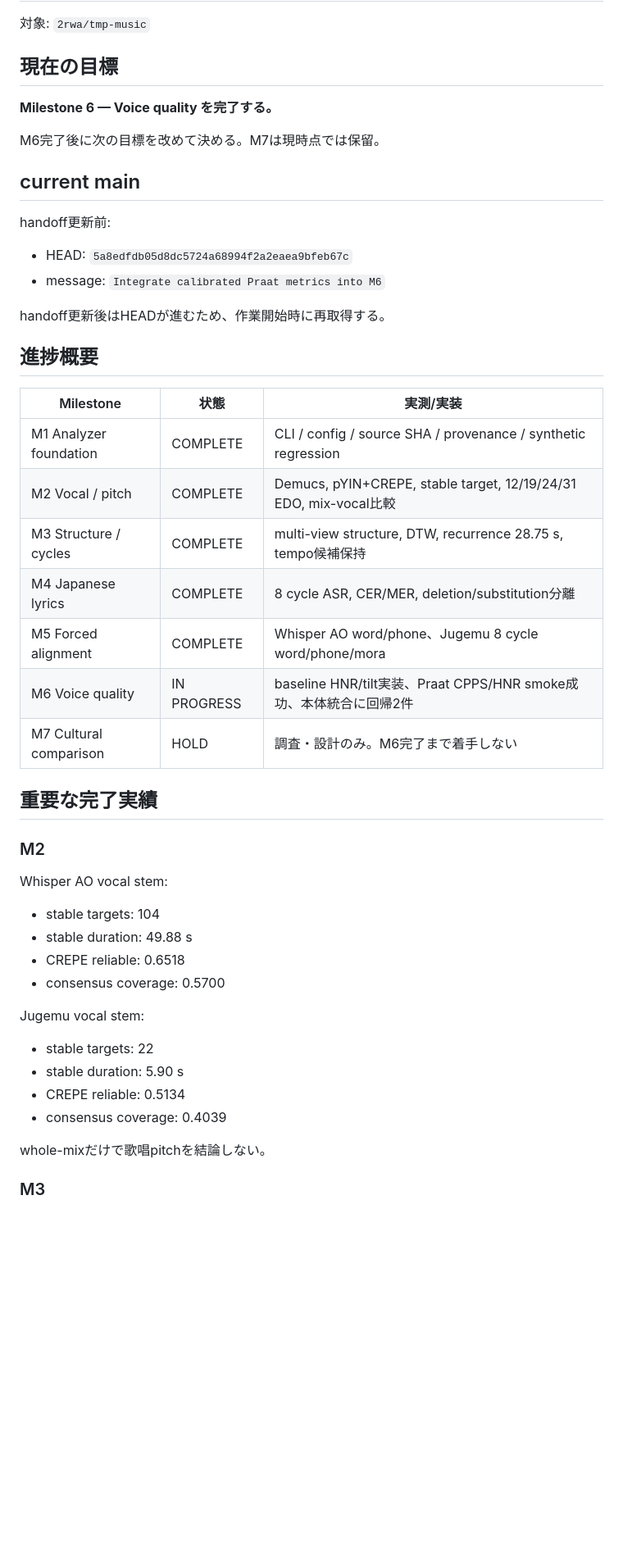
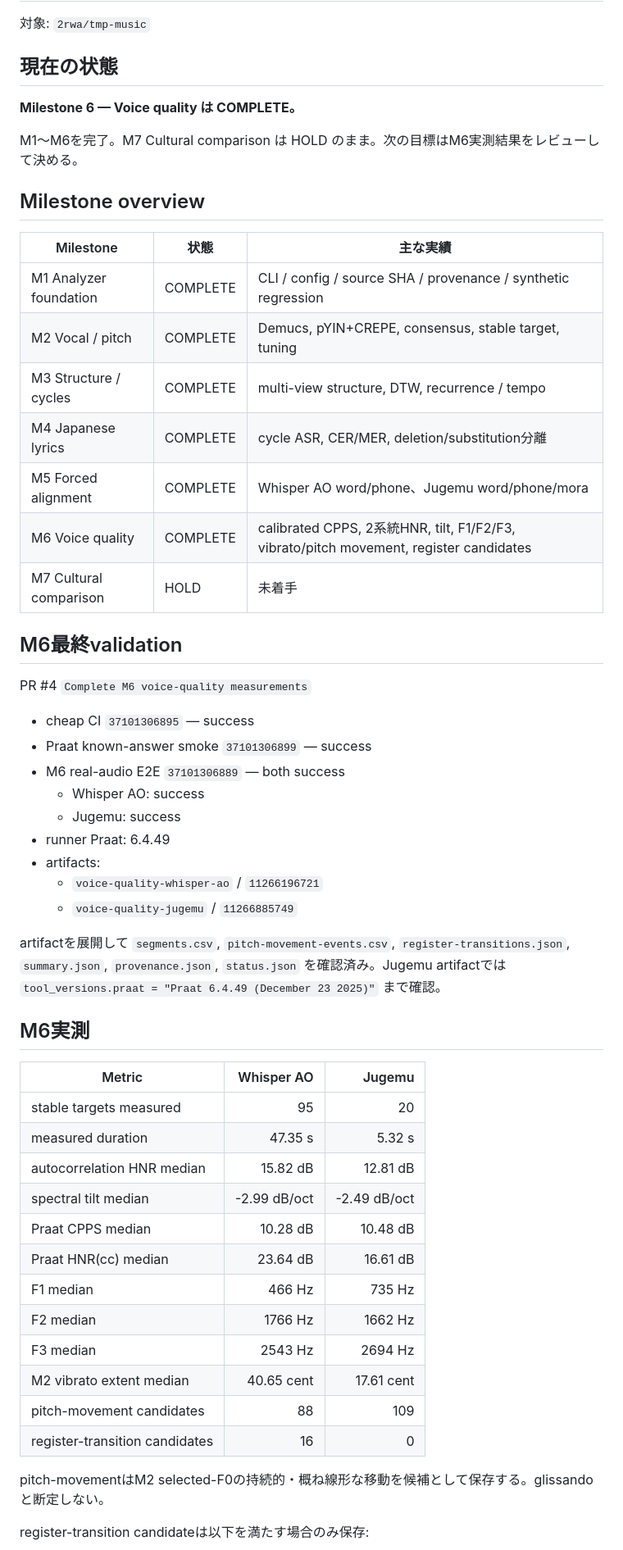
Before and after one commit to 2rwa/tmp-music, a Markdown page: docs/STATUS_20261003.md, the part around one of its changes. Shown at 82% size. Drawn GitHub-style; blank space fills up the shorter version.

```diff
--- a/docs/STATUS_20261003.md
+++ b/docs/STATUS_20261003.md
@@ -2,52 +2,58 @@
 
 対象: `2rwa/tmp-music`
 
-## 現在の目標
+## 現在の状態
 
-**Milestone 6 — Voice quality を完了する。**
+**Milestone 6 — Voice quality は COMPLETE。**
 
-M6完了後に次の目標を改めて決める。M7は現時点では保留。
+M1〜M6を完了。M7 Cultural comparison は HOLD のまま。次の目標はM6実測結果をレビューして決める。
 
-## current main
+## Milestone overview
 
-handoff更新前:
-
-- HEAD: `5a8edfdb05d8dc5724a68994f2a2eaea9bfeb67c`
-- message: `Integrate calibrated Praat metrics into M6`
-
-handoff更新後はHEADが進むため、作業開始時に再取得する。
-
-## 進捗概要
-
-| Milestone | 状態 | 実測/実装 |
+| Milestone | 状態 | 主な実績 |
 | --- | --- | --- |
 | M1 Analyzer foundation | COMPLETE | CLI / config / source SHA / provenance / synthetic regression |
-| M2 Vocal / pitch | COMPLETE | Demucs, pYIN+CREPE, stable target, 12/19/24/31 EDO, mix-vocal比較 |
-| M3 Structure / cycles | COMPLETE | multi-view structure, DTW, recurrence 28.75 s, tempo候補保持 |
-| M4 Japanese lyrics | COMPLETE | 8 cycle ASR, CER/MER, deletion/substitution分離 |
-| M5 Forced alignment | COMPLETE | Whisper AO word/phone、Jugemu 8 cycle word/phone/mora |
-| M6 Voice quality | IN PROGRESS | baseline HNR/tilt実装、Praat CPPS/HNR smoke成功、本体統合に回帰2件 |
-| M7 Cultural comparison | HOLD | 調査・設計のみ。M6完了まで着手しない |
+| M2 Vocal / pitch | COMPLETE | Demucs, pYIN+CREPE, consensus, stable target, tuning |
+| M3 Structure / cycles | COMPLETE | multi-view structure, DTW, recurrence / tempo |
+| M4 Japanese lyrics | COMPLETE | cycle ASR, CER/MER, deletion/substitution分離 |
+| M5 Forced alignment | COMPLETE | Whisper AO word/phone、Jugemu word/phone/mora |
+| M6 Voice quality | COMPLETE | calibrated CPPS, 2系統HNR, tilt, F1/F2/F3, vibrato/pitch movement, register candidates |
+| M7 Cultural comparison | HOLD | 未着手 |
 
-## 重要な完了実績
+## M6最終validation
 
-### M2
+PR #4 `Complete M6 voice-quality measurements`
 
-Whisper AO vocal stem:
+- cheap CI `37101306895` — success
+- Praat known-answer smoke `37101306899` — success
+- M6 real-audio E2E `37101306889` — both success
+  - Whisper AO: success
+  - Jugemu: success
+- runner Praat: 6.4.49
+- artifacts:
+  - `voice-quality-whisper-ao` / `11266196721`
+  - `voice-quality-jugemu` / `11266885749`
 
-- stable targets: 104
-- stable duration: 49.88 s
-- CREPE reliable: 0.6518
-- consensus coverage: 0.5700
+artifactを展開して `segments.csv`, `pitch-movement-events.csv`, `register-transitions.json`, `summary.json`, `provenance.json`, `status.json` を確認済み。Jugemu artifactでは `tool_versions.praat = "Praat 6.4.49 (December 23 2025)"` まで確認。
 
-Jugemu vocal stem:
+## M6実測
 
-- stable targets: 22
-- stable duration: 5.90 s
-- CREPE reliable: 0.5134
-- consensus coverage: 0.4039
+| Metric | Whisper AO | Jugemu |
+| --- | ---: | ---: |
+| stable targets measured | 95 | 20 |
+| measured duration | 47.35 s | 5.32 s |
+| autocorrelation HNR median | 15.82 dB | 12.81 dB |
+| spectral tilt median | -2.99 dB/oct | -2.49 dB/oct |
+| Praat CPPS median | 10.28 dB | 10.48 dB |
+| Praat HNR(cc) median | 23.64 dB | 16.61 dB |
+| F1 median | 466 Hz | 735 Hz |
+| F2 median | 1766 Hz | 1662 Hz |
+| F3 median | 2543 Hz | 2694 Hz |
+| M2 vibrato extent median | 40.65 cent | 17.61 cent |
+| pitch-movement candidates | 88 | 109 |
+| register-transition candidates | 16 | 0 |
 
-whole-mixだけで歌唱pitchを結論しない。
+pitch-movementはM2 selected-F0の持続的・概ね線形な移動を候補として保存する。glissandoと断定しない。
 
-### M3
+register-transition candidateは以下を満たす場合のみ保存:
 
```
Also changed, not shown: other parts of docs/STATUS_20261003.md (+31 -133 lines).
